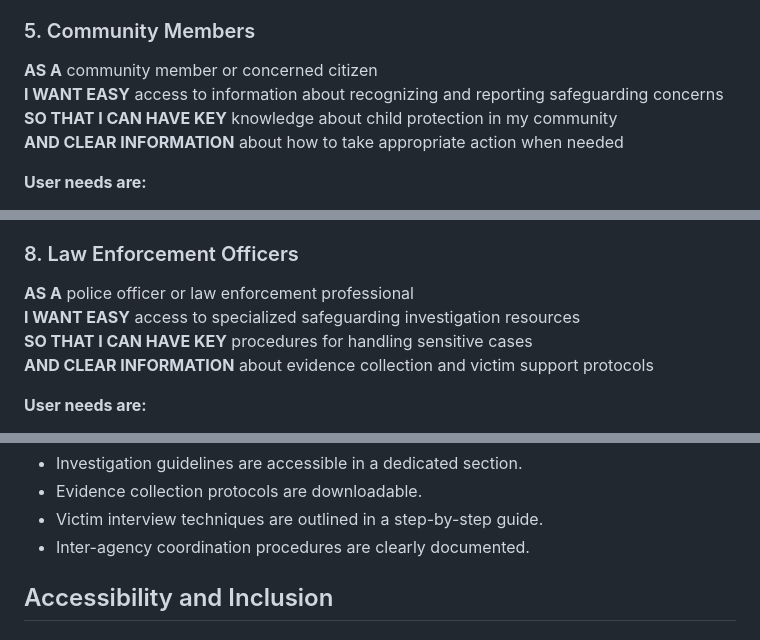
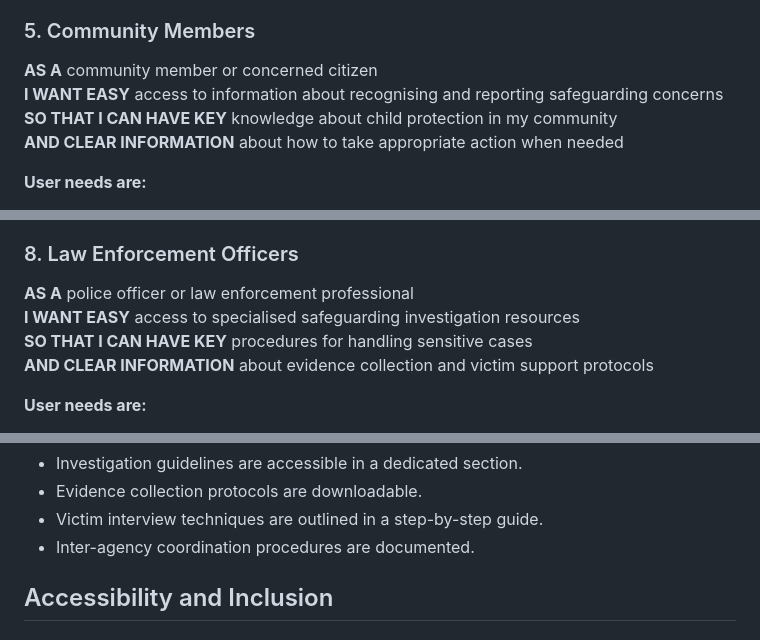
Before and after one commit to TopG85/Safeguarding, a Markdown page: README.md, 3 parts joined by grey strips. GitHub-like rendering.

```diff
--- a/README.md
+++ b/README.md
@@ -76,7 +76,7 @@
 
 ### 5. Community Members
 **AS A** community member or concerned citizen
-**I WANT EASY** access to information about recognizing and reporting safeguarding concerns
+**I WANT EASY** access to information about recognising and reporting safeguarding concerns
 **SO THAT I CAN HAVE KEY** knowledge about child protection in my community
 **AND CLEAR INFORMATION** about how to take appropriate action when needed
 
@@ -132,7 +132,7 @@
 
 ### 8. Law Enforcement Officers
 **AS A** police officer or law enforcement professional
-**I WANT EASY** access to specialized safeguarding investigation resources
+**I WANT EASY** access to specialised safeguarding investigation resources
 **SO THAT I CAN HAVE KEY** procedures for handling sensitive cases
 **AND CLEAR INFORMATION** about evidence collection and victim support protocols
 
@@ -146,7 +146,7 @@
 - Investigation guidelines are accessible in a dedicated section.
 - Evidence collection protocols are downloadable.
 - Victim interview techniques are outlined in a step-by-step guide.
-- Inter-agency coordination procedures are clearly documented.
+- Inter-agency coordination procedures are documented.
 
 ## Accessibility and Inclusion
 
```
Also changed, not shown: other parts of README.md (+7 -7 lines).
